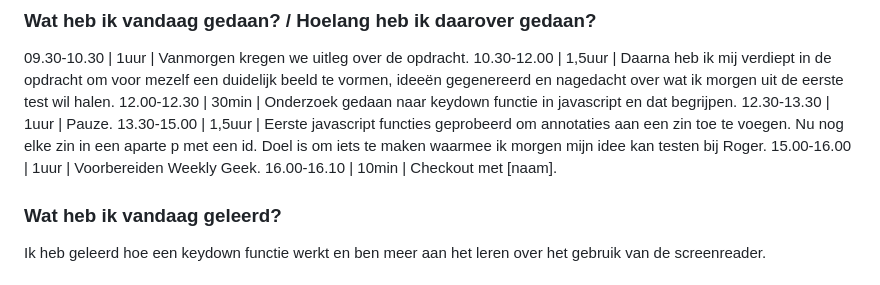
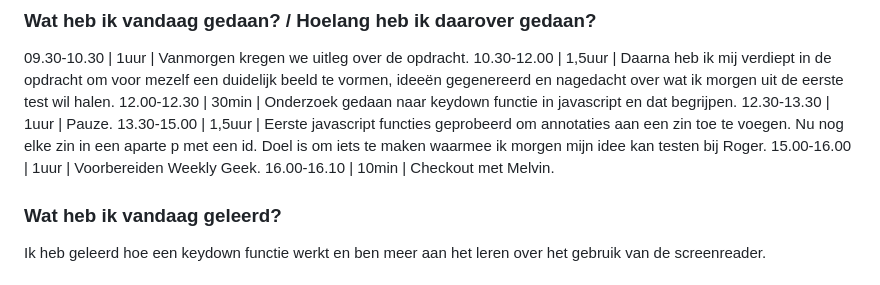
Before and after one commit to jeppedewilde/hcd, a Markdown page: README.md, the part around the change. GitHub-like rendering.

```diff
--- a/README.md
+++ b/README.md
@@ -18,7 +18,7 @@ Roger heeft maculadegeneratie. Hij kan steeds slechter zien en is nu op het punt
 12.30-13.30 | 1uur | Pauze.
 13.30-15.00 | 1,5uur | Eerste javascript functies geprobeerd om annotaties aan een zin toe te voegen. Nu nog elke zin in een aparte p met een id. Doel is om iets te maken waarmee ik morgen mijn idee kan testen bij Roger.
 15.00-16.00 | 1uur | Voorbereiden Weekly Geek.
-16.00-16.10 | 10min | Checkout met [naam].
+16.00-16.10 | 10min | Checkout met Melvin.
 
 ### Wat heb ik vandaag geleerd?
 Ik heb geleerd hoe een keydown functie werkt en ben meer aan het leren over het gebruik van de screenreader.
```
